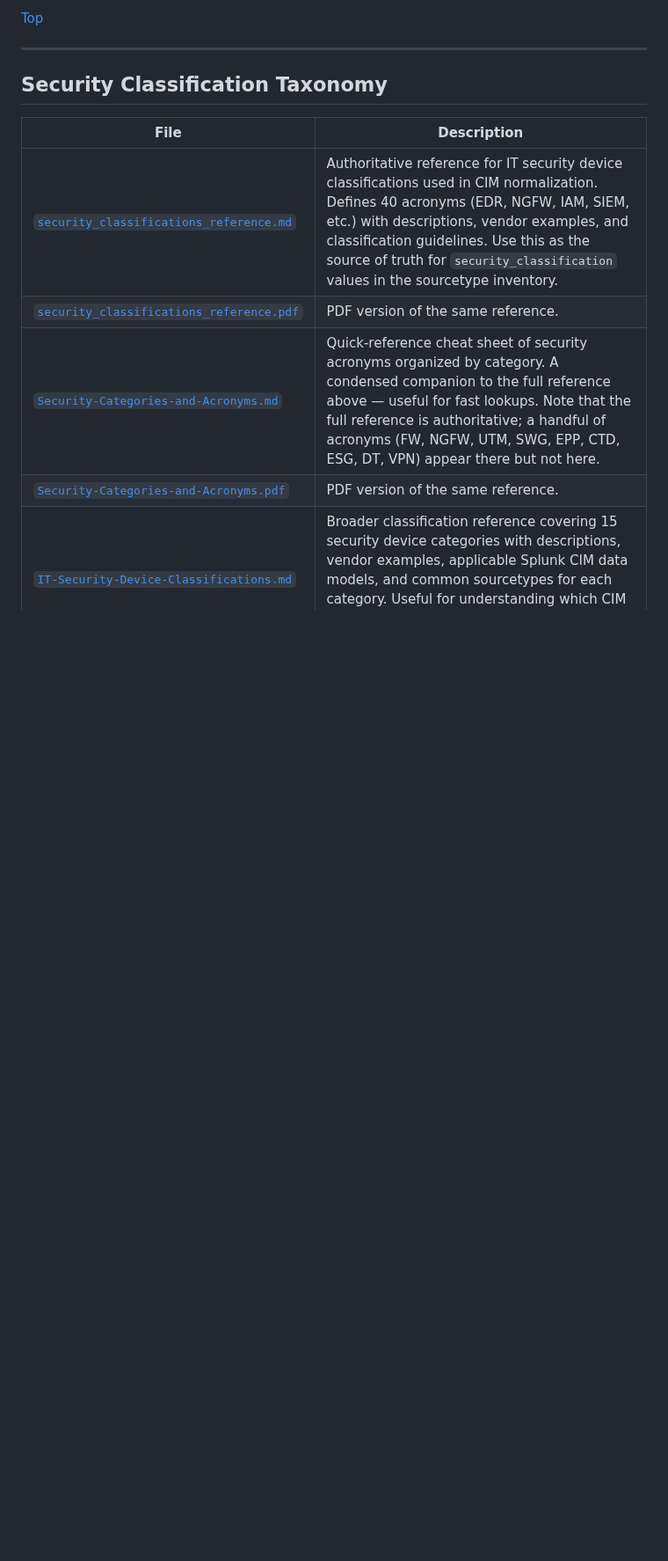
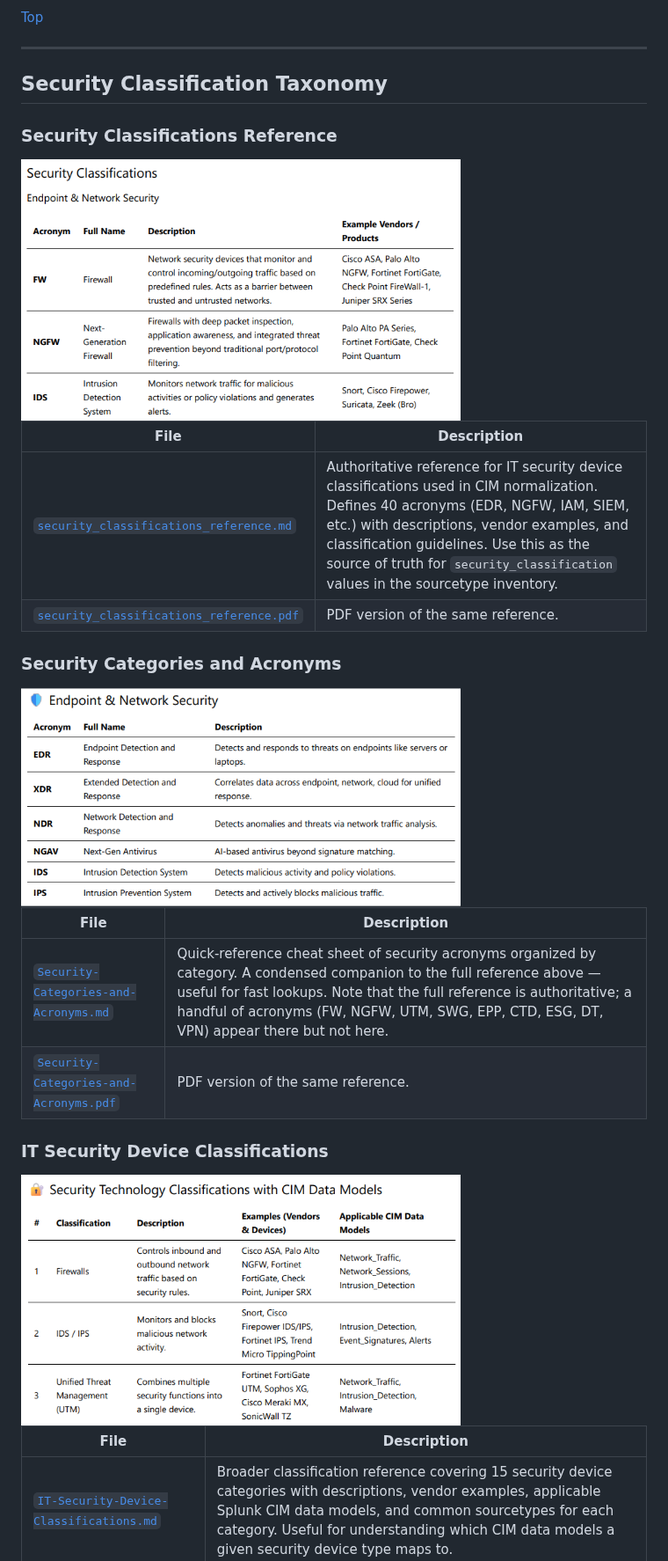
Before and after one commit to machinedatainsights/splunk-cim-reference, a Markdown page: README.md, the part around one of its changes. Shown at 88% size. Drawn GitHub-style; pictures changed too: images/it_security_device_classifications_700x400.png (added), images/security_categories_and_acronyms_700x350.png (added), images/security_classifications_reference_700x415.png (added); blank space fills up the shorter version.

```diff
--- a/README.md
+++ b/README.md
@@ -156,12 +156,30 @@ When delivering a customized `cim_sourcetype_inventory.csv` to the CIM Assessmen
 
 ## Security Classification Taxonomy
 
+### Security Classifications Reference
+
+<img src="./images/security_classifications_reference_700x415.png" alt="Security Classification Reference" width="500" />
+
 | File | Description |
 |------|-------------|
 | [`security_classifications_reference.md`](https://github.com/machinedatainsights/splunk-cim-reference/blob/main/security_classifications_reference.md) | Authoritative reference for IT security device classifications used in CIM normalization. Defines 40 acronyms (EDR, NGFW, IAM, SIEM, etc.) with descriptions, vendor examples, and classification guidelines. Use this as the source of truth for `security_classification` values in the sourcetype inventory. |
 | [`security_classifications_reference.pdf`](https://github.com/machinedatainsights/splunk-cim-reference/blob/main/security_classifications_reference.pdf) | PDF version of the same reference. |
+
+### Security Categories and Acronyms
+
+<img src="./images/security_categories_and_acronyms_700x350.png" alt="Security Categories and Acronyms" width="500" />
+
+| File | Description |
+|------|-------------|
 | [`Security-Categories-and-Acronyms.md`](https://github.com/machinedatainsights/splunk-cim-reference/blob/main/Security-Categories-and-Acronyms.md) | Quick-reference cheat sheet of security acronyms organized by category. A condensed companion to the full reference above — useful for fast lookups. Note that the full reference is authoritative; a handful of acronyms (FW, NGFW, UTM, SWG, EPP, CTD, ESG, DT, VPN) appear there but not here. |
 | [`Security-Categories-and-Acronyms.pdf`](https://github.com/machinedatainsights/splunk-cim-reference/blob/main/Security-Categories-and-Acronyms.pdf) | PDF version of the same reference. |
+
+### IT Security Device Classifications
+
+<img src="./images/it_security_device_classifications_700x400.png" alt="IT Security Device Classifications" width="500" />
+
+| File | Description |
+|------|-------------|
 | [`IT-Security-Device-Classifications.md`](https://github.com/machinedatainsights/splunk-cim-reference/blob/main/IT-Security-Device-Classifications.md) | Broader classification reference covering 15 security device categories with descriptions, vendor examples, applicable Splunk CIM data models, and common sourcetypes for each category. Useful for understanding which CIM data models a given security device type maps to. |
 | [`IT-Security-Device-Classifications.pdf`](https://github.com/machinedatainsights/splunk-cim-reference/blob/main/IT-Security-Device-Classifications.pdf) | PDF version of the same reference |
 
```
Also changed, not shown: other parts of README.md (+5 -5 lines).
